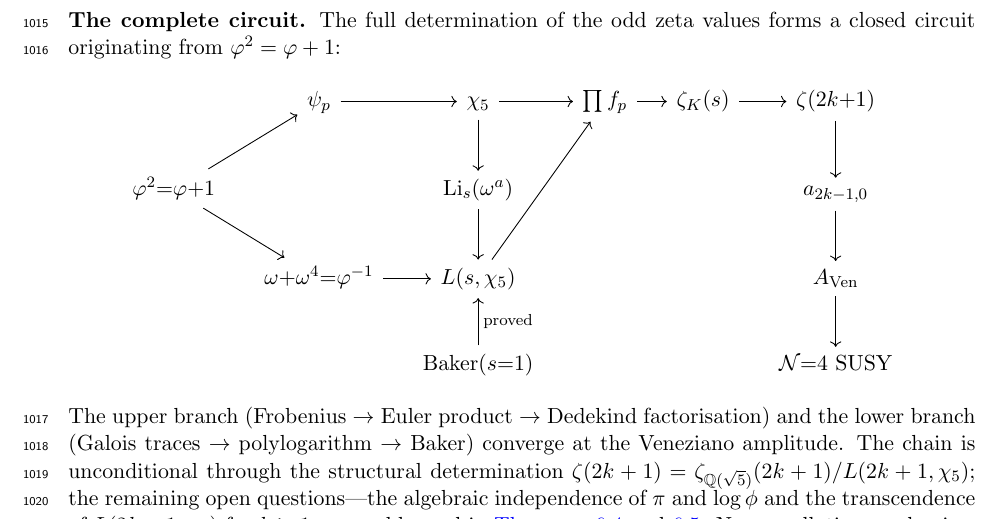
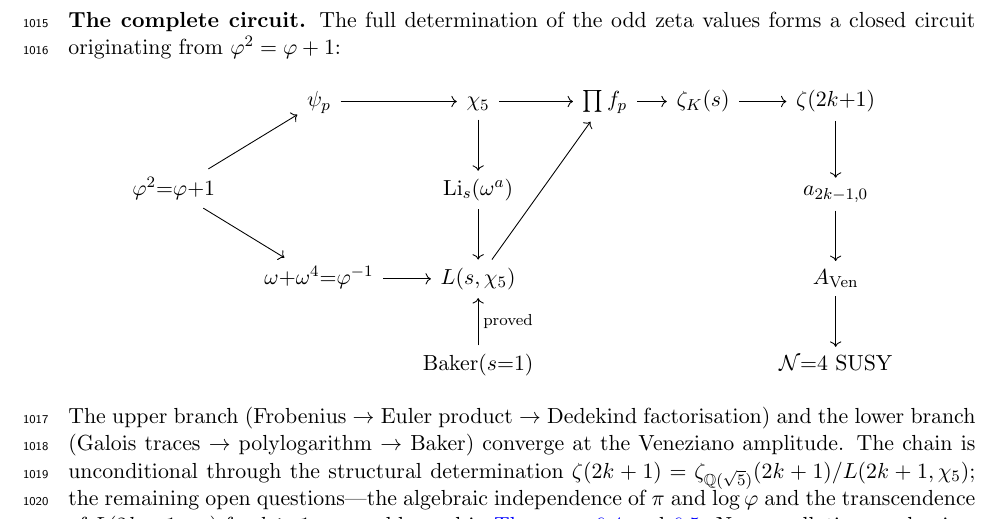
Before and after one commit to omega-pcf/02-odd-zeta, a LaTeX document (main.tex, which reads src/chapters/06-discussion.tex): part of page 31 of 42, cut so that both start at the same text. Compiled offline with pdfLaTeX.

Commit message:
refactor(discussion): synchronize golden macro in openness discussion L130-136

```diff
--- a/src/chapters/06-discussion.tex
+++ b/src/chapters/06-discussion.tex
@@ -130,7 +130,7 @@ factorisation) and the lower branch (Galois traces $\to$
 polylogarithm $\to$ Baker) converge at the Veneziano amplitude.
 The chain is unconditional through the structural determination
 $\zeta(2k+1) = \zeta_{\mathbb{Q}(\sqrt{5})}(2k+1)/L(2k+1,\chi_5)$;
-the remaining open questions---the algebraic independence of $\pi$ and $\log\phi$
+the remaining open questions---the algebraic independence of $\pi$ and $\log\golden$
 and the transcendence of $L(2k+1,\chi_5)$ for $k\geq 1$---are
 addressed in \cref{op:polylog-baker,op:periods}.
 No cancellation mechanism internal to the
```
